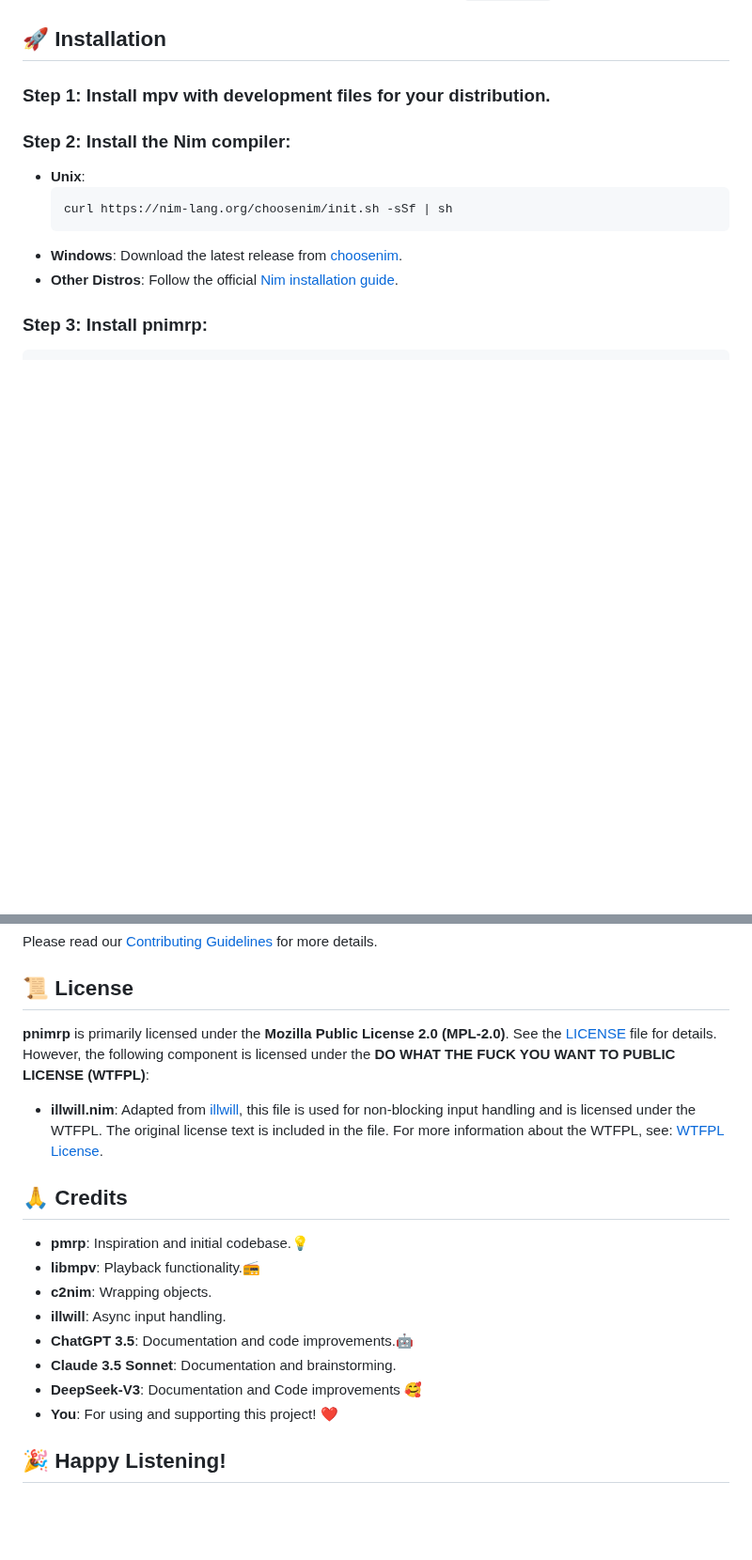
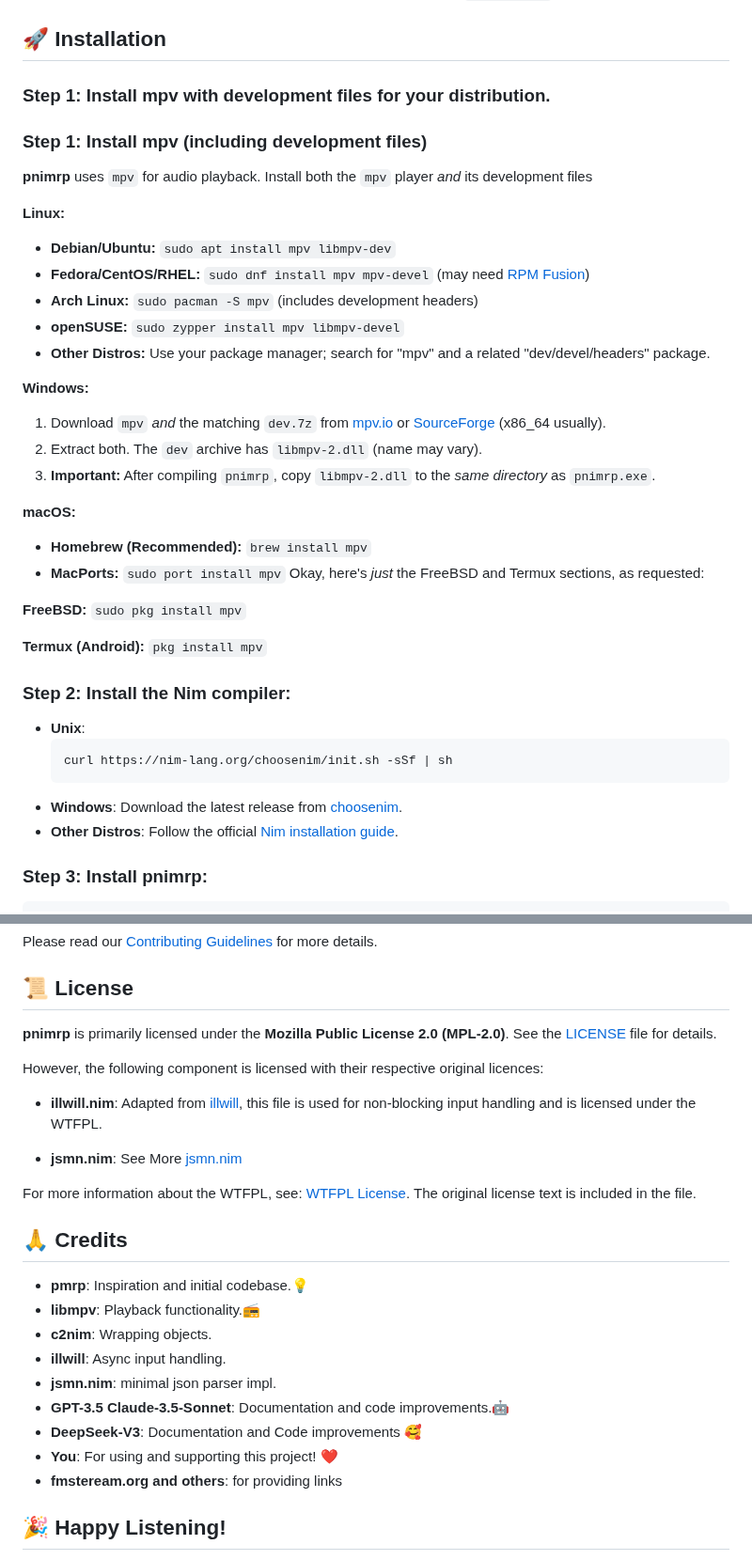
Before and after one commit to bloomingchad/pnimrp, a Markdown page: README.md, 2 parts joined by grey strips. Shown at 94% size. Drawn GitHub-style; blank space fills up the shorter version.

Commit message:
docs: readme: improve installation guide and licensing info
*   Adds platform-specific instructions for installing mpv and its development files.
*   Includes instructions for Termux and FreeBSD.
*   Adds an option for minimal simple build.
*   Clarifies licensing information for illwill.nim and jsmn.nim.
*   Expands credits.

````diff
--- a/README.md
+++ b/README.md
@@ -28,6 +28,36 @@ improvements.
 
 ### Step 1: Install **mpv** with development files for your distribution.
 
+### Step 1: Install **mpv** (including development files)
+
+**pnimrp** uses `mpv` for audio playback.  Install both the `mpv` player *and*
+  its development files
+
+**Linux:**
+
+*   **Debian/Ubuntu:**      `sudo apt install mpv libmpv-dev`
+*   **Fedora/CentOS/RHEL:** `sudo dnf install mpv mpv-devel` (may need [RPM Fusion](https://rpmfusion.org/))
+*   **Arch Linux:**         `sudo pacman -S mpv` (includes development headers)
+*   **openSUSE:**           `sudo zypper install mpv libmpv-devel`
+*   **Other Distros:** Use your package manager; search for "mpv" and a related "dev/devel/headers" package.
+
+**Windows:**
+
+1.  Download `mpv` *and* the matching `dev.7z` from [mpv.io](https://mpv.io/installation/) or [SourceForge](https://sourceforge.net/projects/mpv-player-windows/files/) (x86_64 usually).
+2.  Extract both. The `dev` archive has `libmpv-2.dll` (name may vary).
+3.  **Important:** After compiling `pnimrp`, copy `libmpv-2.dll` to the *same directory* as `pnimrp.exe`.
+
+**macOS:**
+*   **Homebrew (Recommended):** `brew install mpv`
+*    **MacPorts:** `sudo port install mpv`
+Okay, here's *just* the FreeBSD and Termux sections, as requested:
+
+**FreeBSD:**
+`sudo pkg install mpv`
+
+**Termux (Android):**
+```pkg install mpv```
+
 ### Step 2: Install the Nim compiler:
 
 - **Unix**:
@@ -99,10 +135,17 @@ Please read our [Contributing Guidelines](CONTRIBUTING.md) for more details.
 
 ## 📜 License
 
-**pnimrp** is primarily licensed under the **Mozilla Public License 2.0 (MPL-2.0)**. See the [LICENSE](LICENSE) file for details.
-However, the following component is licensed under the **DO WHAT THE FUCK YOU WANT TO PUBLIC LICENSE (WTFPL)**:
-- **illwill.nim**: Adapted from [illwill](https://github.com/johnnovak/illwill), this file is used for non-blocking input handling and is licensed under the WTFPL. The original license text is included in the file.
+**pnimrp** is primarily licensed under the **Mozilla Public License 2.0 (MPL-2.0)**.
+See the [LICENSE](LICENSE) file for details.
+
+However, the following component is licensed with their respective original licences:
+- **illwill.nim**: Adapted from [illwill](https://github.com/johnnovak/illwill),
+  this file is used for non-blocking input handling and is licensed under the WTFPL.
+
+- **jsmn.nim**: See More [jsmn.nim](https://github.com/OpenSystemsLab/jsmn.nim)
+
 For more information about the WTFPL, see: [WTFPL License](http://www.wtfpl.net/).
+  The original license text is included in the file.
 
 ## 🙏 Credits
 
@@ -110,10 +153,11 @@ For more information about the WTFPL, see: [WTFPL License](http://www.wtfpl.net/
 - **libmpv**: Playback functionality.📻
 - **c2nim**: Wrapping objects.
 - **illwill**: Async input handling.
-- **ChatGPT 3.5**: Documentation and code improvements.🤖
-- **Claude 3.5 Sonnet**: Documentation and brainstorming.
+- **jsmn.nim**: minimal json parser impl.
+- **GPT-3.5 Claude-3.5-Sonnet**: Documentation and code improvements.🤖
 - **DeepSeek-V3**: Documentation and Code improvements 🥰
 - **You**: For using and supporting this project! ❤️
+- **fmsteream.org and others**: for providing links
 
 ## 🎉 Happy Listening!
 
````
Also changed, not shown: other parts of README.md (+8 -2 lines).
